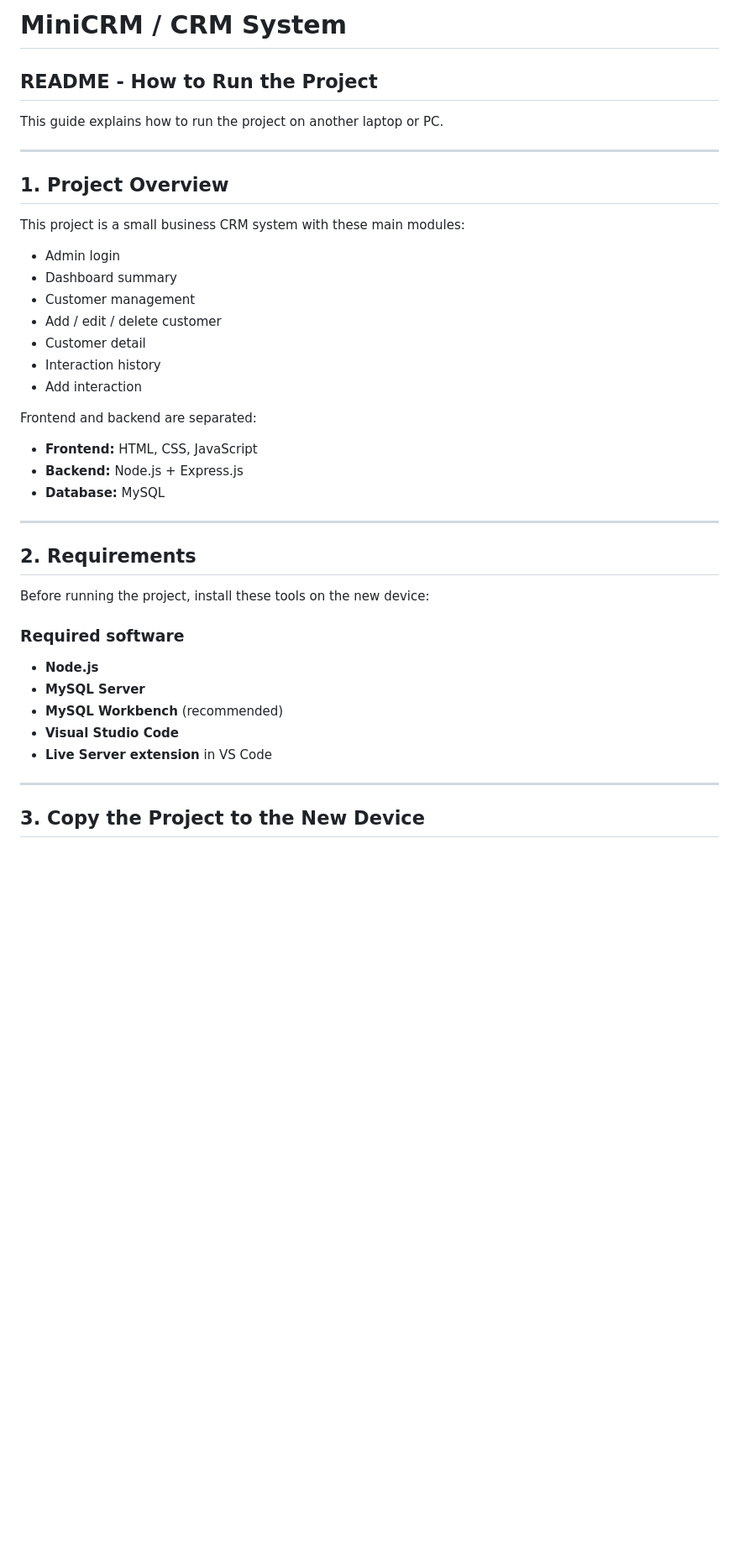
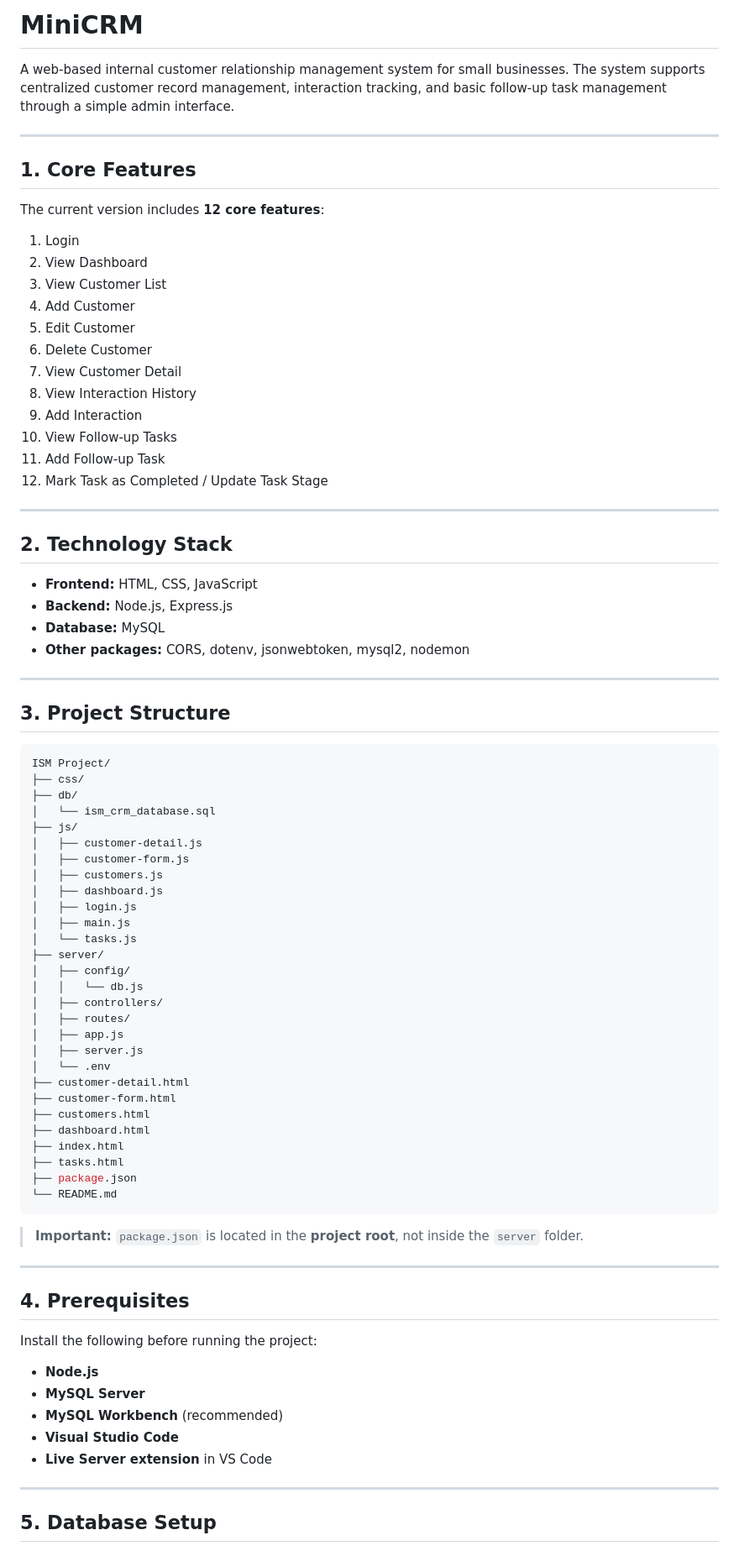
Before and after one commit to lilmonkeygoturback/CRM-system, a Markdown page: README.md, the part around one of its changes. Shown at 84% size. GitHub-like rendering; blank space fills up the shorter version.

````diff
--- a/README.md
+++ b/README.md
@@ -1,35 +1,78 @@
-# MiniCRM / CRM System
-## README - How to Run the Project
+# MiniCRM
 
-This guide explains how to run the project on another laptop or PC.
+A web-based internal customer relationship management system for small businesses. The system supports centralized customer record management, interaction tracking, and basic follow-up task management through a simple admin interface.
 
 ---
 
-## 1. Project Overview
+## 1. Core Features
 
-This project is a small business CRM system with these main modules:
+The current version includes **12 core features**:
 
-- Admin login
-- Dashboard summary
-- Customer management
-- Add / edit / delete customer
-- Customer detail
-- Interaction history
-- Add interaction
-
-Frontend and backend are separated:
-
-- **Frontend:** HTML, CSS, JavaScript
-- **Backend:** Node.js + Express.js
-- **Database:** MySQL
+1. Login
+2. View Dashboard
+3. View Customer List
+4. Add Customer
+5. Edit Customer
+6. Delete Customer
+7. View Customer Detail
+8. View Interaction History
+9. Add Interaction
+10. View Follow-up Tasks
+11. Add Follow-up Task
+12. Mark Task as Completed / Update Task Stage
 
 ---
 
-## 2. Requirements
+## 2. Technology Stack
 
-Before running the project, install these tools on the new device:
+- **Frontend:** HTML, CSS, JavaScript
+- **Backend:** Node.js, Express.js
+- **Database:** MySQL
+- **Other packages:** CORS, dotenv, jsonwebtoken, mysql2, nodemon
 
-### Required software
+---
+
+## 3. Project Structure
+
+```bash
+ISM Project/
+├── css/
+├── db/
+│   └── ism_crm_database.sql
+├── js/
+│   ├── customer-detail.js
+│   ├── customer-form.js
+│   ├── customers.js
+│   ├── dashboard.js
+│   ├── login.js
+│   ├── main.js
+│   └── tasks.js
+├── server/
+│   ├── config/
+│   │   └── db.js
+│   ├── controllers/
+│   ├── routes/
+│   ├── app.js
+│   ├── server.js
+│   └── .env
+├── customer-detail.html
+├── customer-form.html
+├── customers.html
+├── dashboard.html
+├── index.html
+├── tasks.html
+├── package.json
+└── README.md
+```
+
+> **Important:** `package.json` is located in the **project root**, not inside the `server` folder.
+
+---
+
+## 4. Prerequisites
+
+Install the following before running the project:
+
 - **Node.js**
 - **MySQL Server**
 - **MySQL Workbench** (recommended)
@@ -38,5 +81,5 @@ Before running the project, install these tools on the new device:
 
 ---
 
-## 3. Copy the Project to the New Device
+## 5. Database Setup
 
````
Also changed, not shown: other parts of README.md (+199 -195 lines).
